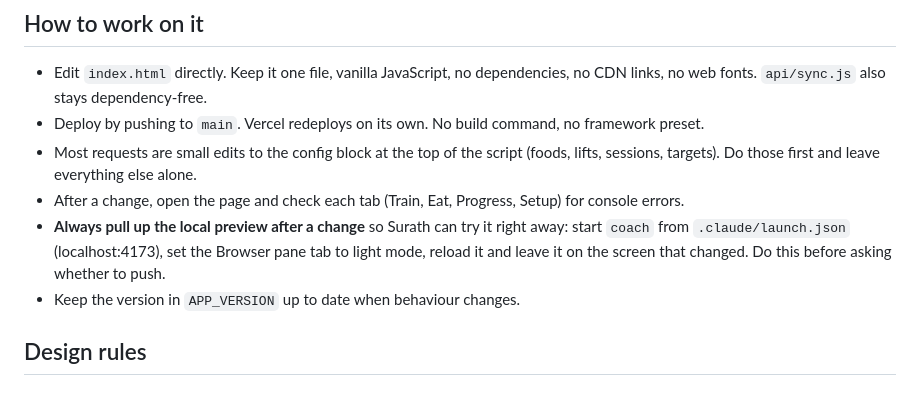
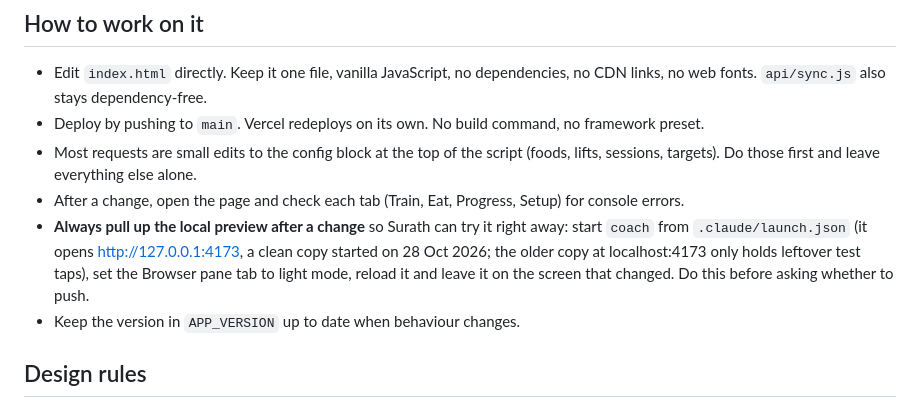
Before and after one commit to surath-me/Fitness-app, a Markdown page: CLAUDE.md, the part around the change. Drawn GitHub-style.

Commit message:
Preview opens the clean local copy at 127.0.0.1
Co-Authored-By: Claude Opus 5.5 <noreply@anthropic.com>

```diff
--- a/CLAUDE.md
+++ b/CLAUDE.md
@@ -18,7 +18,7 @@ A single-file web app for one person (Surath). It tracks meals and macros, lift
 - Deploy by pushing to `main`. Vercel redeploys on its own. No build command, no framework preset.
 - Most requests are small edits to the config block at the top of the script (foods, lifts, sessions, targets). Do those first and leave everything else alone.
 - After a change, open the page and check each tab (Train, Eat, Progress, Setup) for console errors.
-- **Always pull up the local preview after a change** so Surath can try it right away: start `coach` from `.claude/launch.json` (localhost:4173), set the Browser pane tab to light mode, reload it and leave it on the screen that changed. Do this before asking whether to push.
+- **Always pull up the local preview after a change** so Surath can try it right away: start `coach` from `.claude/launch.json` (it opens http://127.0.0.1:4173, a clean copy started on 28 Oct 2026; the older copy at localhost:4173 only holds leftover test taps), set the Browser pane tab to light mode, reload it and leave it on the screen that changed. Do this before asking whether to push.
 - Keep the version in `APP_VERSION` up to date when behaviour changes.
 
 ## Design rules
```
